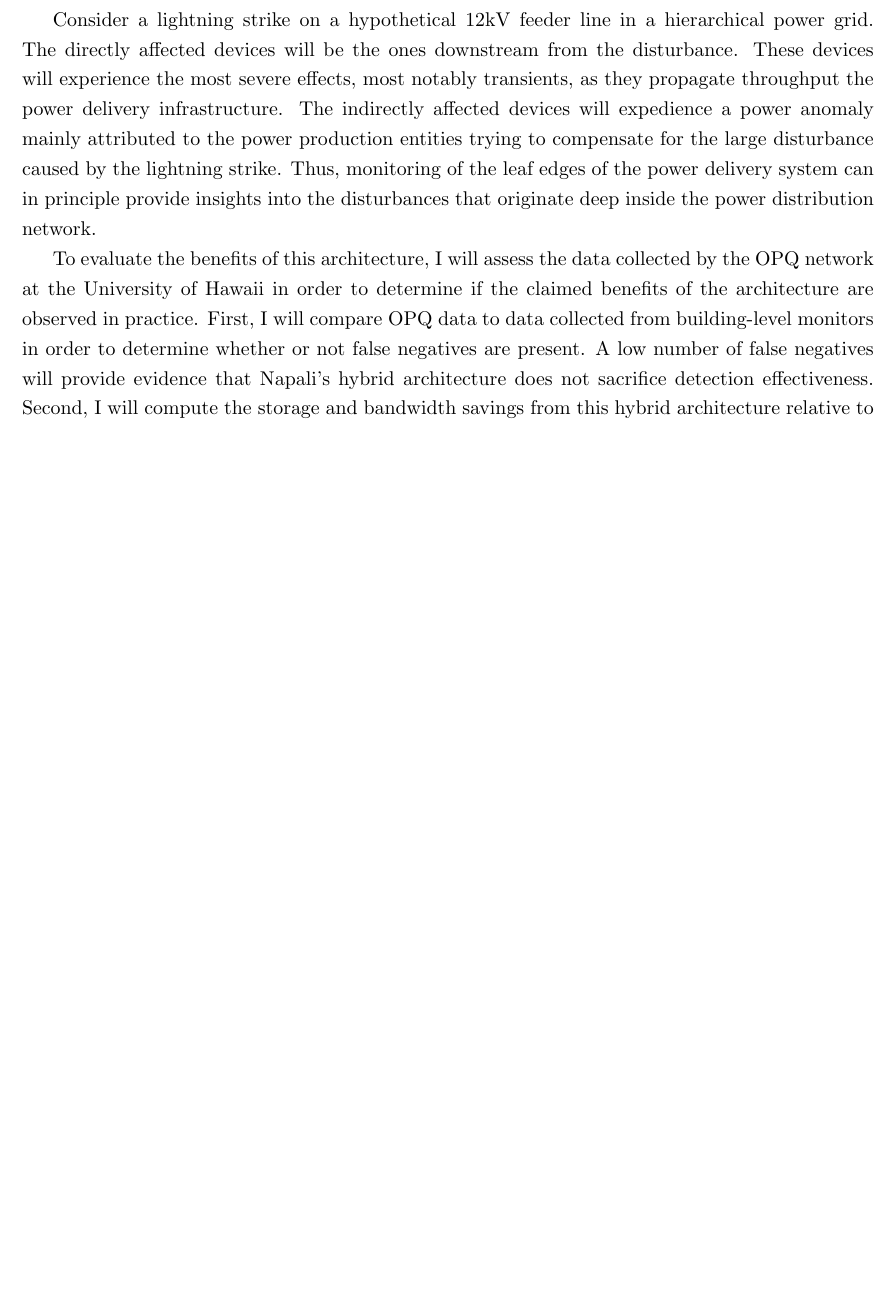
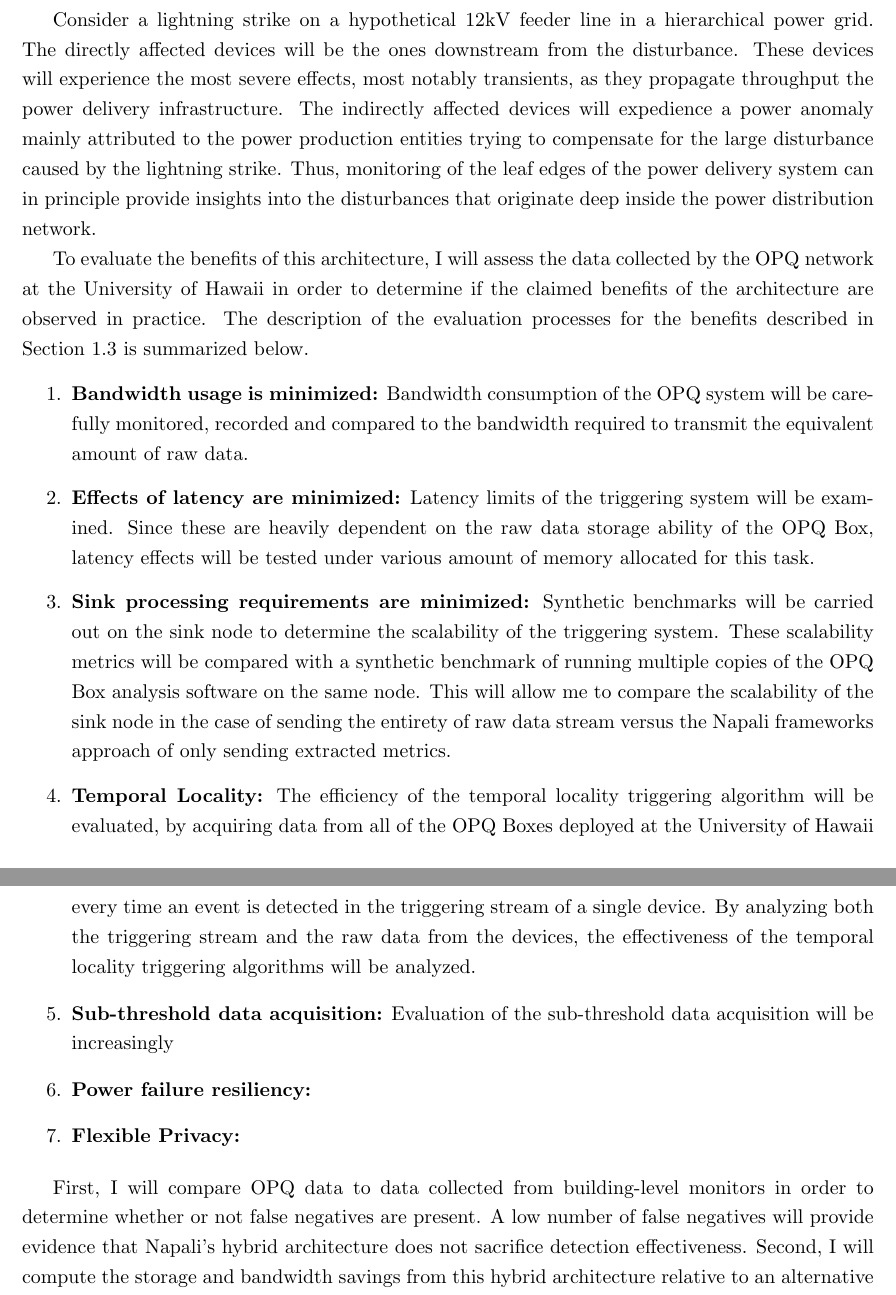
Before and after one commit to sergey-negrashov/proposal, a LaTeX thesis (proposal.tex, which reads intro.tex): part of page 19 of 44 before the commit and two parts of pages 19 and 20 of 44 after it, the two joined at a grey line, cut so that both start at the same text, the shorter picture padded with empty space. Compiled offline with pdfLaTeX.

Commit message:
reworked into to reflect evaluation more better

```diff
--- a/intro.tex
+++ b/intro.tex
@@ -99,6 +99,25 @@
 
 Consider a lightning strike on a hypothetical 12kV feeder line in a hierarchical power grid. The directly affected devices will be the ones downstream from the disturbance. These devices will experience the most severe effects, most notably transients, as they propagate throughput the power delivery infrastructure. The indirectly affected devices will expedience a power anomaly mainly attributed to the power production entities trying to compensate for the large disturbance caused by the lightning strike. Thus, monitoring of the leaf edges of the power delivery system can in principle provide insights into the disturbances that originate deep inside the power distribution network.
 
-To evaluate the benefits of this architecture, I will assess the data collected by the OPQ network at the University of Hawaii in order to determine if the claimed benefits of the architecture are observed in practice. First, I will compare OPQ data to data collected from building-level monitors in order to determine whether or not false negatives are present.  A low number of false negatives will provide evidence that Napali's hybrid architecture does not sacrifice detection effectiveness.  Second, I will compute the storage and bandwidth savings from this hybrid architecture relative to an alternative architecture in which all waveform data is sent to a centralized server for analysis. Third, I will assess whether the onboard storage implemented in OPQ is sufficient for triggering, and whether or not situations occur when triggers request data that is no longer available at a node. Fourth, I will determine whether or not sub-threshold data acquisition occurs in practice for the test deployment. Fifth, I will assess whether or not the coarse features of the signal can be used to determine the extent of anomalies through temporal locality, and to what extent this approach conflicts with sub-threshold data acquisition. Although power failure resiliency and flexible privacy are claimed benefits of the Napali architecture, they will not be evaluated as part of this thesis research.
+To evaluate the benefits of this architecture, I will assess the data collected by the OPQ network at the University of Hawaii in order to determine if the claimed benefits of the architecture are observed in practice. The description of the evaluation processes for the benefits described in Section \ref{intro:section:napali} is summarized below.
+
+\begin{enumerate}
+  \item \textbf{Bandwidth usage is minimized:} Bandwidth consumption of the OPQ system will be carefully monitored, recorded and compared to the bandwidth required to transmit the equivalent amount of raw data.
+
+	\item \textbf{Effects of latency are minimized:}  Latency limits of the triggering system will be examined. Since these are heavily dependent on the raw data storage ability of the OPQ Box, latency effects will be tested under various amount of memory allocated for this task.
+
+	\item \textbf{Sink processing requirements are minimized:} Synthetic benchmarks will be carried out on the sink node to determine the scalability of the triggering system. These scalability metrics will be compared with a synthetic benchmark of running multiple copies of the OPQ Box analysis software on the same node. This will allow me to compare the scalability of the sink node in the case of sending the entirety of raw data stream versus the Napali frameworks approach of only sending extracted metrics.
+
+  \item \textbf{Temporal Locality:} The efficiency of the temporal locality triggering algorithm will be evaluated, by acquiring data from all of the OPQ Boxes deployed at the University of Hawaii every time an event is detected in the triggering stream of a single device. By analyzing both the triggering stream and the raw data from the devices, the effectiveness of the temporal locality triggering algorithms will be analyzed.
+
+	\item \textbf{Sub-threshold data acquisition:} Evaluation of the sub-threshold data acquisition will be increasingly
+
+	\item \textbf{Power failure resiliency:}
+
+	\item \textbf{Flexible Privacy:}
+
+\end{enumerate}
+
+First, I will compare OPQ data to data collected from building-level monitors in order to determine whether or not false negatives are present.  A low number of false negatives will provide evidence that Napali's hybrid architecture does not sacrifice detection effectiveness.  Second, I will compute the storage and bandwidth savings from this hybrid architecture relative to an alternative architecture in which all waveform data is sent to a centralized server for analysis. Third, I will assess whether the onboard storage implemented in OPQ is sufficient for triggering, and whether or not situations occur when triggers request data that is no longer available at a node. Fourth, I will determine whether or not sub-threshold data acquisition occurs in practice for the test deployment. Fifth, I will assess whether or not the coarse features of the signal can be used to determine the extent of anomalies through temporal locality, and to what extent this approach conflicts with sub-threshold data acquisition. Although power failure resiliency and flexible privacy are claimed benefits of the Napali architecture, they will not be evaluated as part of this thesis research.
 
 The OpenPowerQuality system is designed to be a test bed for development of new power quality detection and analysis algorithms. Its introduction will facilitate development of new techniques and methods for studying power system. The main scientific contributions of this work are validating the proposed benefits of Napali as outlined in Section \ref{intro:section:napali} in a real setting utilizing OPQ system as a test bench.
--- a/proposal.tex
+++ b/proposal.tex
@@ -21,7 +21,8 @@
 %% last.
 \othermembers{Peter-Michael Seidel\\
 Edo Biagioni\\
-Lipyeow Lim
+Lipyeow Lim\\
+Matthias Fripp
 }
 %% The field in which you are obtaining your degree, capitalized normally.
 \field{Computer Science}
```
Also changed, not shown: abstract.tex (+1 -1 lines).
